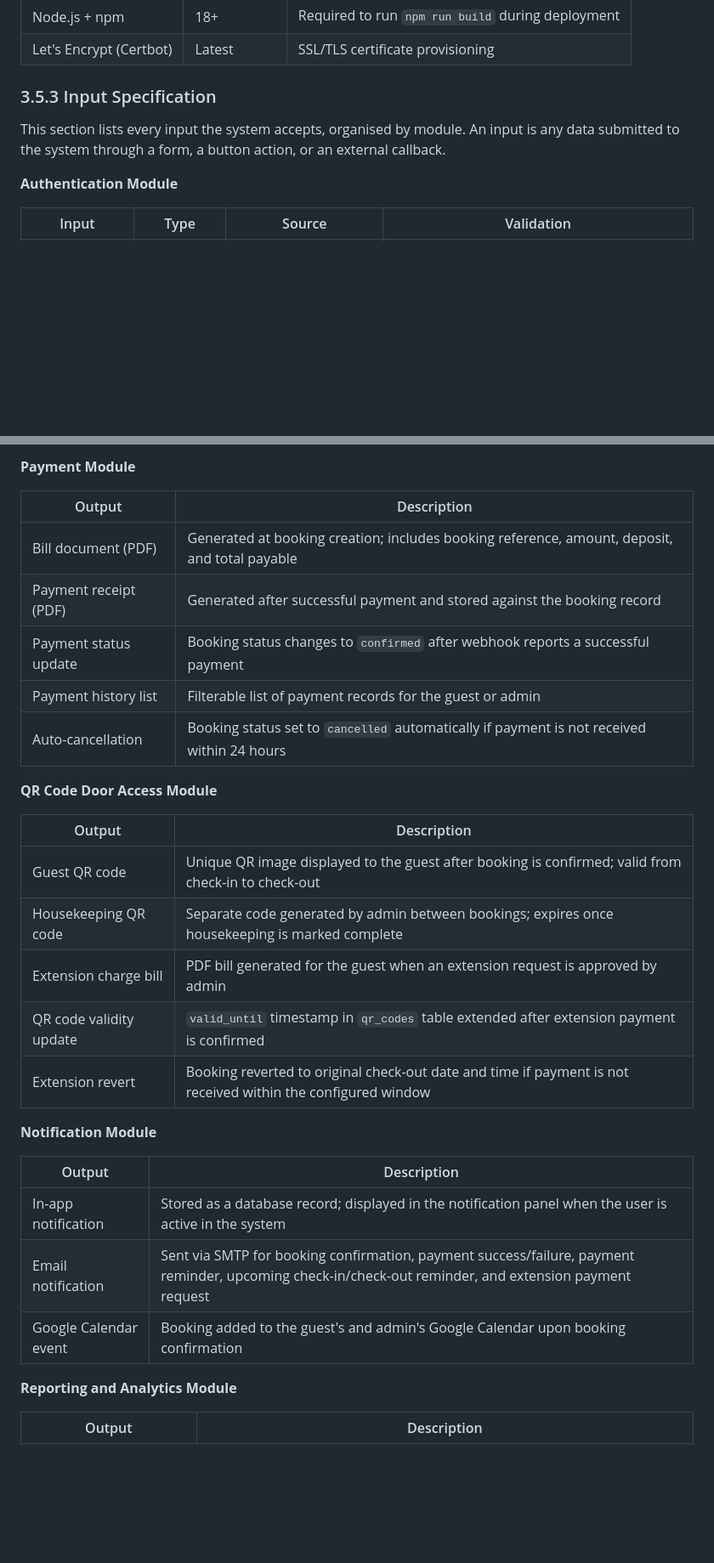
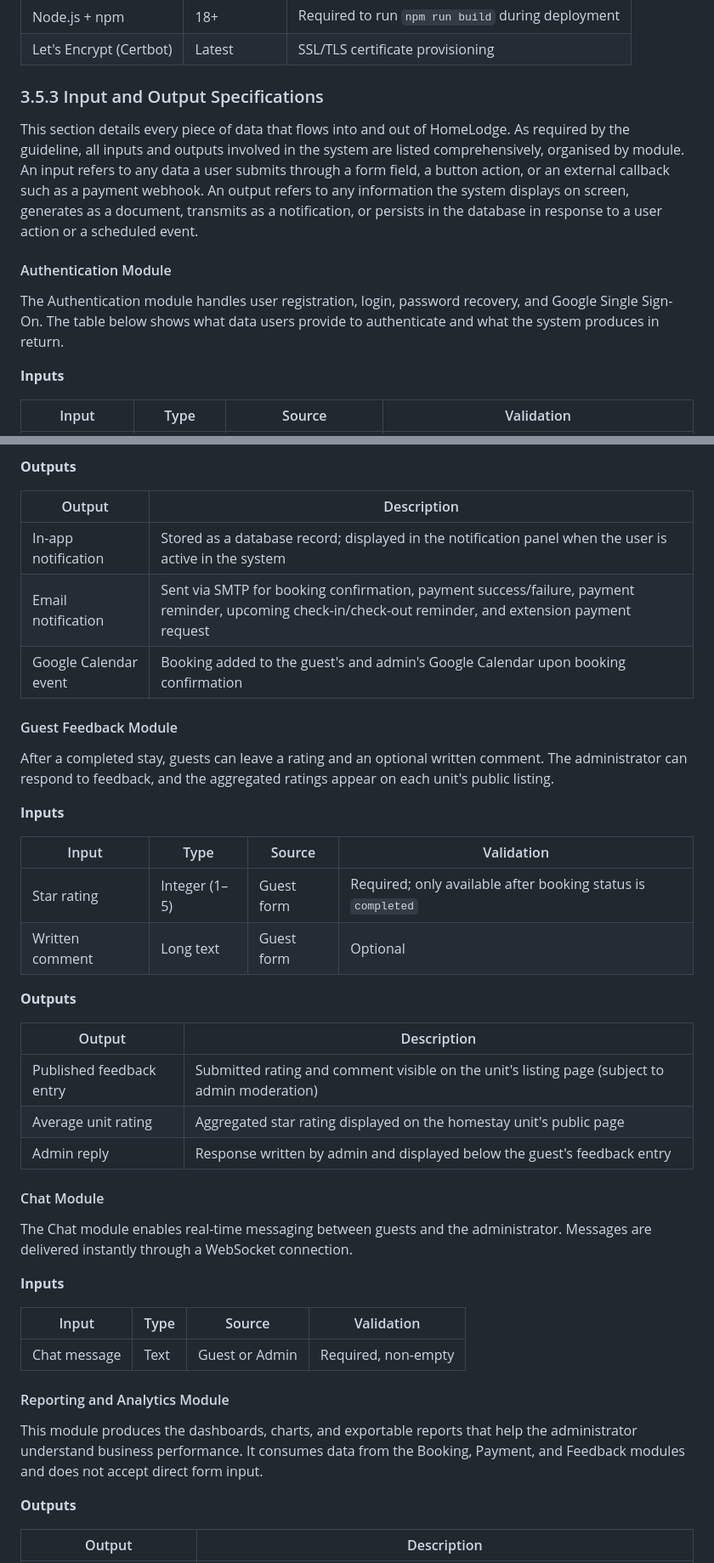
Before and after one commit to aisyahumairah/HomeLodge-Doc, a Markdown page: docs/PSM/chapter3.md, 2 parts joined by grey strips. Shown at 85% size. Drawn GitHub-style; blank space fills up the shorter version.

```diff
--- a/docs/PSM/chapter3.md
+++ b/docs/PSM/chapter3.md
@@ -196,11 +196,15 @@ The following software is required for development and deployment.
 | Node.js + npm | 18+ | Required to run `npm run build` during deployment |
 | Let's Encrypt (Certbot) | Latest | SSL/TLS certificate provisioning |
 
-### 3.5.3 Input Specification
+### 3.5.3 Input and Output Specifications
 
-This section lists every input the system accepts, organised by module. An input is any data submitted to the system through a form, a button action, or an external callback.
+This section details every piece of data that flows into and out of HomeLodge. As required by the guideline, all inputs and outputs involved in the system are listed comprehensively, organised by module. An input refers to any data a user submits through a form field, a button action, or an external callback such as a payment webhook. An output refers to any information the system displays on screen, generates as a document, transmits as a notification, or persists in the database in response to a user action or a scheduled event.
 
-**Authentication Module**
+#### Authentication Module
+
+The Authentication module handles user registration, login, password recovery, and Google Single Sign-On. The table below shows what data users provide to authenticate and what the system produces in return.
+
+**Inputs**
 
 | Input | Type | Source | Validation |
 |---|---|---|---|
@@ -333,24 +372,4 @@ This section lists every output the system produces. An output is any informatio
-**Payment Module**
-
-| Output | Description |
-|---|---|
-| Bill document (PDF) | Generated at booking creation; includes booking reference, amount, deposit, and total payable |
-| Payment receipt (PDF) | Generated after successful payment and stored against the booking record |
-| Payment status update | Booking status changes to `confirmed` after webhook reports a successful payment |
-| Payment history list | Filterable list of payment records for the guest or admin |
-| Auto-cancellation | Booking status set to `cancelled` automatically if payment is not received within 24 hours |
-
-**QR Code Door Access Module**
-
-| Output | Description |
-|---|---|
-| Guest QR code | Unique QR image displayed to the guest after booking is confirmed; valid from check-in to check-out |
-| Housekeeping QR code | Separate code generated by admin between bookings; expires once housekeeping is marked complete |
-| Extension charge bill | PDF bill generated for the guest when an extension request is approved by admin |
-| QR code validity update | `valid_until` timestamp in `qr_codes` table extended after extension payment is confirmed |
-| Extension revert | Booking reverted to original check-out date and time if payment is not received within the configured window |
-
-**Notification Module**
+**Outputs**
 
 | Output | Description |
 |---|---|
@@ -358,7 +377,40 @@ This section lists every output the system produces. An output is any informatio
 | Email notification | Sent via SMTP for booking confirmation, payment success/failure, payment reminder, upcoming check-in/check-out reminder, and extension payment request |
 | Google Calendar event | Booking added to the guest's and admin's Google Calendar upon booking confirmation |
 
-**Reporting and Analytics Module**
+#### Guest Feedback Module
+
+After a completed stay, guests can leave a rating and an optional written comment. The administrator can respond to feedback, and the aggregated ratings appear on each unit's public listing.
+
+**Inputs**
+
+| Input | Type | Source | Validation |
+|---|---|---|---|
+| Star rating | Integer (1–5) | Guest form | Required; only available after booking status is `completed` |
+| Written comment | Long text | Guest form | Optional |
+
+**Outputs**
+
+| Output | Description |
+|---|---|
+| Published feedback entry | Submitted rating and comment visible on the unit's listing page (subject to admin moderation) |
+| Average unit rating | Aggregated star rating displayed on the homestay unit's public page |
+| Admin reply | Response written by admin and displayed below the guest's feedback entry |
+
+#### Chat Module
+
+The Chat module enables real-time messaging between guests and the administrator. Messages are delivered instantly through a WebSocket connection.
+
+**Inputs**
+
+| Input | Type | Source | Validation |
+|---|---|---|---|
+| Chat message | Text | Guest or Admin | Required, non-empty |
+
+#### Reporting and Analytics Module
+
+This module produces the dashboards, charts, and exportable reports that help the administrator understand business performance. It consumes data from the Booking, Payment, and Feedback modules and does not accept direct form input.
+
+**Outputs**
 
 | Output | Description |
 |---|---|
```
Also changed, not shown: other parts of docs/PSM/chapter3.md (+91 -60 lines).
